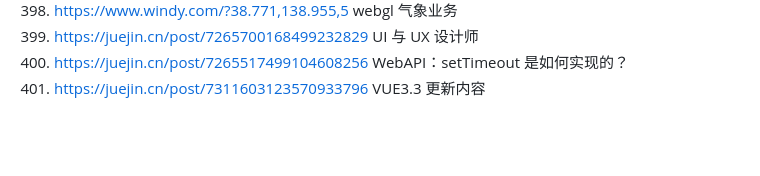
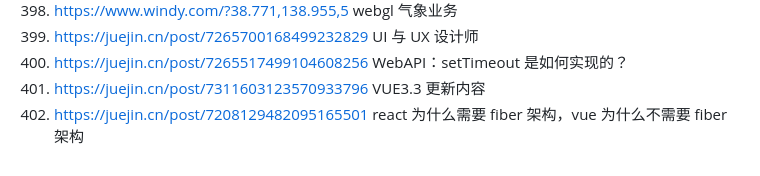
Before and after one commit to 542154968/Development-attention-point, a Markdown page: 好的网站和资料.md, the part around the change. GitHub-like rendering; blank space fills up the shorter version.

Commit message:
feat(): react 为什么需要 fiber 架构，vue 为什么不需要 fiber 架构

```diff
--- a/好的网站和资料.md
+++ b/好的网站和资料.md
@@ -412,3 +412,4 @@
 399. https://juejin.cn/post/7265700168499232829 UI 与 UX 设计师
 400. https://juejin.cn/post/7265517499104608256 WebAPI：setTimeout 是如何实现的？
 401. https://juejin.cn/post/7311603123570933796 VUE3.3 更新内容
+402. https://juejin.cn/post/7208129482095165501 react 为什么需要 fiber 架构，vue 为什么不需要 fiber 架构
```
